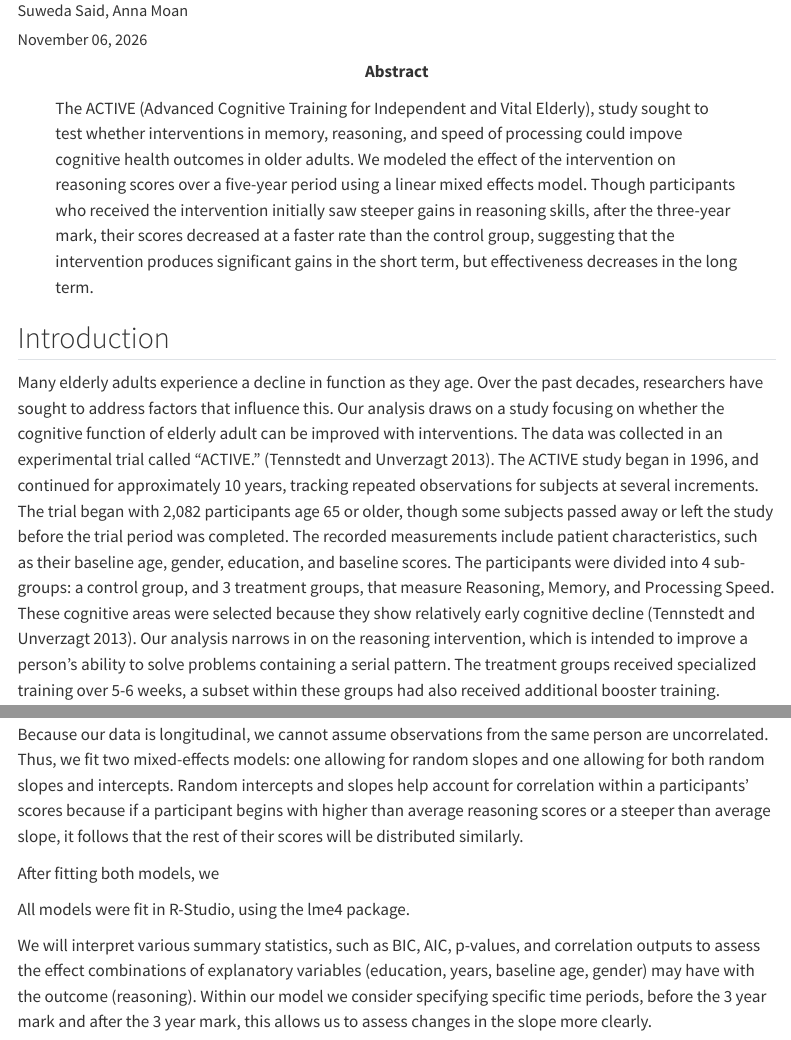
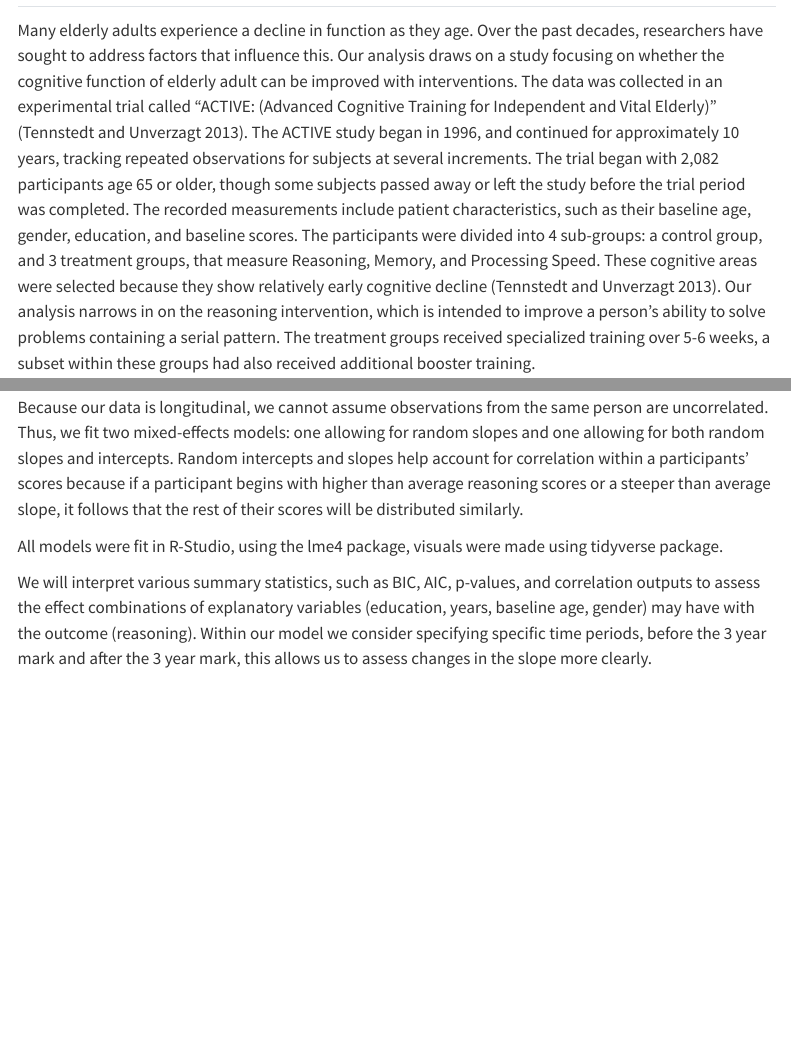
Before and after one commit to correlated-data-fall-2026/Long_Suweda_Anna, a Quarto document (miniproj2_template.qmd): the page in a window 1100 px wide, from 120 px down before the commit and from 440 px down after it, and a second part further down, joined at a grey line. Rendered offline with R 4.5, knitr and Pandoc in place of Quarto, with nearby package versions; some code elsewhere in the file could not run offline; menus at the side of the page are left out.

Commit message:
small updates, summary stats, fix typos

````diff
--- a/miniproj2_template.qmd
+++ b/miniproj2_template.qmd
@@ -12,7 +12,7 @@
     toc-depth: 2
     embed-resources: true
 bibliography: Library.bib
-abstract: "The ACTIVE (Advanced Cognitive Training for Independent and Vital Elderly), study sought to test whether interventions in memory, reasoning, and speed of processing could impove cognitive health outcomes in older adults. We modeled the effect of the intervention on reasoning scores over a five-year period using a linear mixed effects model. Though participants who received the intervention initially saw steeper gains in reasoning skills, after the three-year mark, their scores decreased at a faster rate than the control group, suggesting that the intervention produces significant gains in the short term, but effectiveness decreases in the long term."
+abstract: "The ACTIVE study sought to test whether interventions in memory, reasoning, and speed of processing could impove cognitive health outcomes in older adults. We modeled the effect of the intervention on reasoning scores over a five-year period using a linear mixed effects model. Though participants who received the intervention initially saw steeper gains in reasoning skills, after the three-year mark, their scores decreased at a faster rate than the control group, suggesting that the intervention produces significant gains in the short term, but effectiveness decreases in the long term."
 ---
 
 ```{r setup, include=FALSE}
@@ -21,7 +21,7 @@
 
 ## Introduction
 
-Many elderly adults experience a decline in function as they age. Over the past decades, researchers have sought to address factors that influence this. Our analysis draws on a study focusing on whether the cognitive function of elderly adult can be improved with interventions. The data was collected in an experimental trial called "ACTIVE." [@tennstedt2013active]. The ACTIVE study began in 1996, and continued for approximately 10 years, tracking repeated observations for subjects at several increments. The trial began with 2,082 participants age 65 or older, though some subjects passed away or left the study before the trial period was completed. The recorded measurements include patient characteristics, such as their baseline age, gender, education, and baseline scores. The participants were divided into 4 sub-groups: a control group, and 3 treatment groups, that measure Reasoning, Memory, and Processing Speed. These cognitive areas were selected because they show relatively early cognitive decline [@tennstedt2013active]. Our analysis narrows in on the reasoning intervention, which is intended to improve a person's ability to solve problems containing a serial pattern. The treatment groups received specialized training over 5-6 weeks, a subset within these groups had also received additional booster training.
+Many elderly adults experience a decline in function as they age. Over the past decades, researchers have sought to address factors that influence this. Our analysis draws on a study focusing on whether the cognitive function of elderly adult can be improved with interventions. The data was collected in an experimental trial called "ACTIVE: (Advanced Cognitive Training for Independent and Vital Elderly)" [@tennstedt2013active]. The ACTIVE study began in 1996, and continued for approximately 10 years, tracking repeated observations for subjects at several increments. The trial began with 2,082 participants age 65 or older, though some subjects passed away or left the study before the trial period was completed. The recorded measurements include patient characteristics, such as their baseline age, gender, education, and baseline scores. The participants were divided into 4 sub-groups: a control group, and 3 treatment groups, that measure Reasoning, Memory, and Processing Speed. These cognitive areas were selected because they show relatively early cognitive decline [@tennstedt2013active]. Our analysis narrows in on the reasoning intervention, which is intended to improve a person's ability to solve problems containing a serial pattern. The treatment groups received specialized training over 5-6 weeks, a subset within these groups had also received additional booster training.
 
 We specifically seek to understand how a the reasoning intervention affects participants' reasoning scores over time, not just in the short term or in absolute terms, while controlling for other factors such as age at baseline, gender, and education.
 
@@ -64,9 +64,7 @@
 
 Because our data is longitudinal, we cannot assume observations from the same person are uncorrelated. Thus, we fit two mixed-effects models: one allowing for random slopes and one allowing for both random slopes and intercepts. Random intercepts and slopes help account for correlation within a participants' scores because if a participant begins with higher than average reasoning scores or a steeper than average slope, it follows that the rest of their scores will be distributed similarly.
 
-After fitting both models, we
-
-All models were fit in R-Studio, using the lme4 package.
+All models were fit in R-Studio, using the lme4 package, visuals were made using tidyverse package.
 
 We will interpret various summary statistics, such as BIC, AIC, p-values, and correlation outputs to assess the effect combinations of explanatory variables (education, years, baseline age, gender) may have with the outcome (reasoning). Within our model we consider specifying specific time periods, before the 3 year mark and after the 3 year mark, this allows us to assess changes in the slope more clearly.
 
````
Also changed, not shown: miniproj2_template.html, miniproj2_template.qmd (2 more changed lines).
